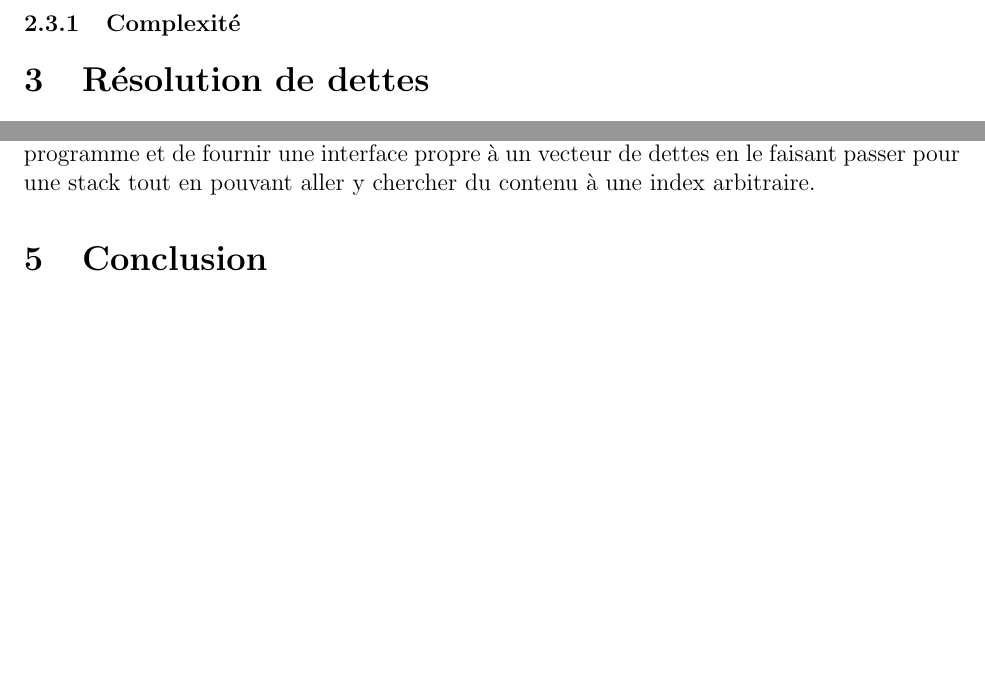
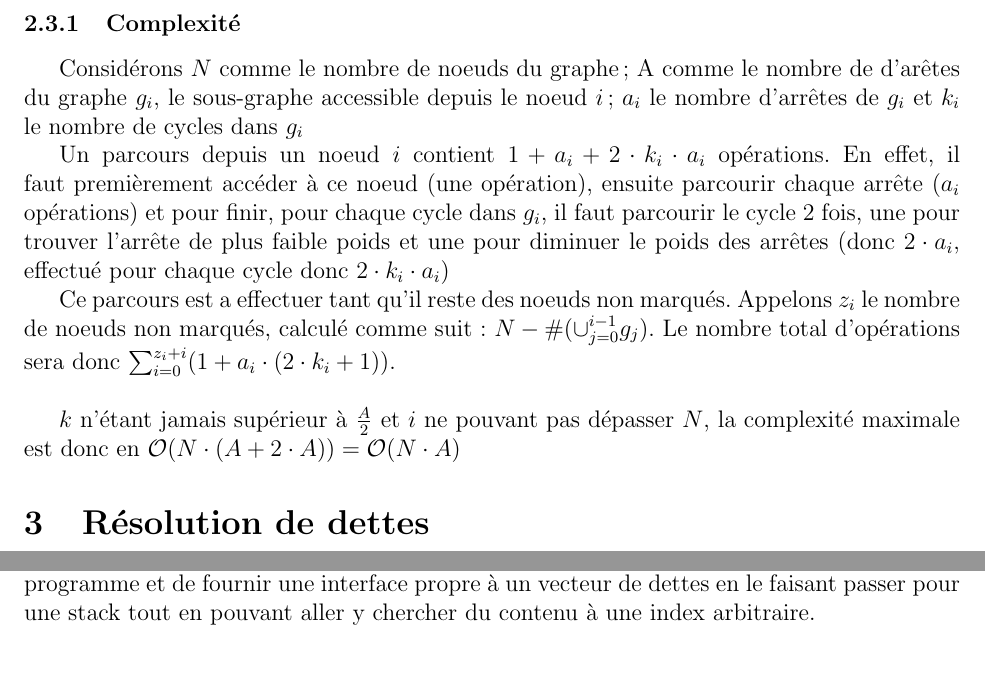
Before and after one commit to C4ptainCrunch/info-f-203, a LaTeX document (rapport/main.tex): two parts of pages 4 and 5 of 5, joined at a grey line, cut so that both start at the same text, the shorter picture padded with empty space. Compiled offline with pdfLaTeX.

Commit message:
rapport done

```diff
--- a/rapport/main.tex
+++ b/rapport/main.tex
@@ -82,6 +82,15 @@ Cependant, nous n'avons pas retenu cette méthode pour une raison simple : si un
 
 \subsubsection{Complexité}
 
+Considérons $N$ comme le nombre de noeuds du graphe; A comme le nombre de d'arêtes du graphe $g_{i}$, le sous-graphe accessible depuis le noeud $i$; $a_{i}$ le nombre d'arrêtes de $g_{i}$ et $k_{i}$ le nombre de cycles dans $g_{i}$
+
+Un parcours depuis un noeud $i$ contient $1 + a_{i} + 2\cdot k_{i} \cdot a_{i}$ opérations. En effet, il faut premièrement accéder à ce noeud (une opération), ensuite parcourir chaque arrête ($a_{i}$ opérations) et pour finir, pour chaque cycle dans $g_{i}$, il faut parcourir le cycle 2 fois, une pour trouver l'arrête de plus faible poids et une pour diminuer le poids des arrêtes (donc $2 \cdot a_{i} $, effectué pour chaque cycle donc $2\cdot k_{i} \cdot a_{i}$)
+
+Ce parcours est a effectuer tant qu'il reste des noeuds non marqués. Appelons $z_{i}$ le nombre de noeuds non marqués, calculé comme suit : $N-\#(\cup_{j=0}^{i-1} g_{j})$.
+Le nombre total d'opérations sera donc $\sum_{i=0}^{z_{i}+i}(1 + a_{i} \cdot(2\cdot k_{i} +1))$.\\
+
+$k$ n'étant jamais supérieur à $\frac{A}{2}$ et $i$ ne pouvant pas dépasser $N$, la complexité maximale est donc en $\mathcal{O}(N\cdot (A + 2\cdot A)) = \mathcal{O}(N\cdot A)$
+
 
 \section{Résolution de dettes}
 Pour résoudre les dettes, nous avons commencé par sélectionner une tête (c'est à dire un cercle qui n'a pas de créances ou dit autrement un noeud n'ayant pas de père) de laquelle nous transférons son argent à ses créanciers jusqu'à épuisement de son compte ou remboursement de ses dettes.
@@ -109,6 +128,4 @@ Comme demandé dans les consignes, notre algorithme a été implémenté en \tex
 \end{description}
 Les deux autres classes \texttt{Main} et \texttt{DebtStack} s'occupent respectivement de l'initialisation du programme et de fournir une interface propre à un vecteur de dettes en le faisant passer pour une stack tout en pouvant aller y chercher du contenu à une index arbitraire.
 
-\section{Conclusion}
-
 \end{document}
```
Also changed, not shown: rapport/main.tex (10 more changed lines).
